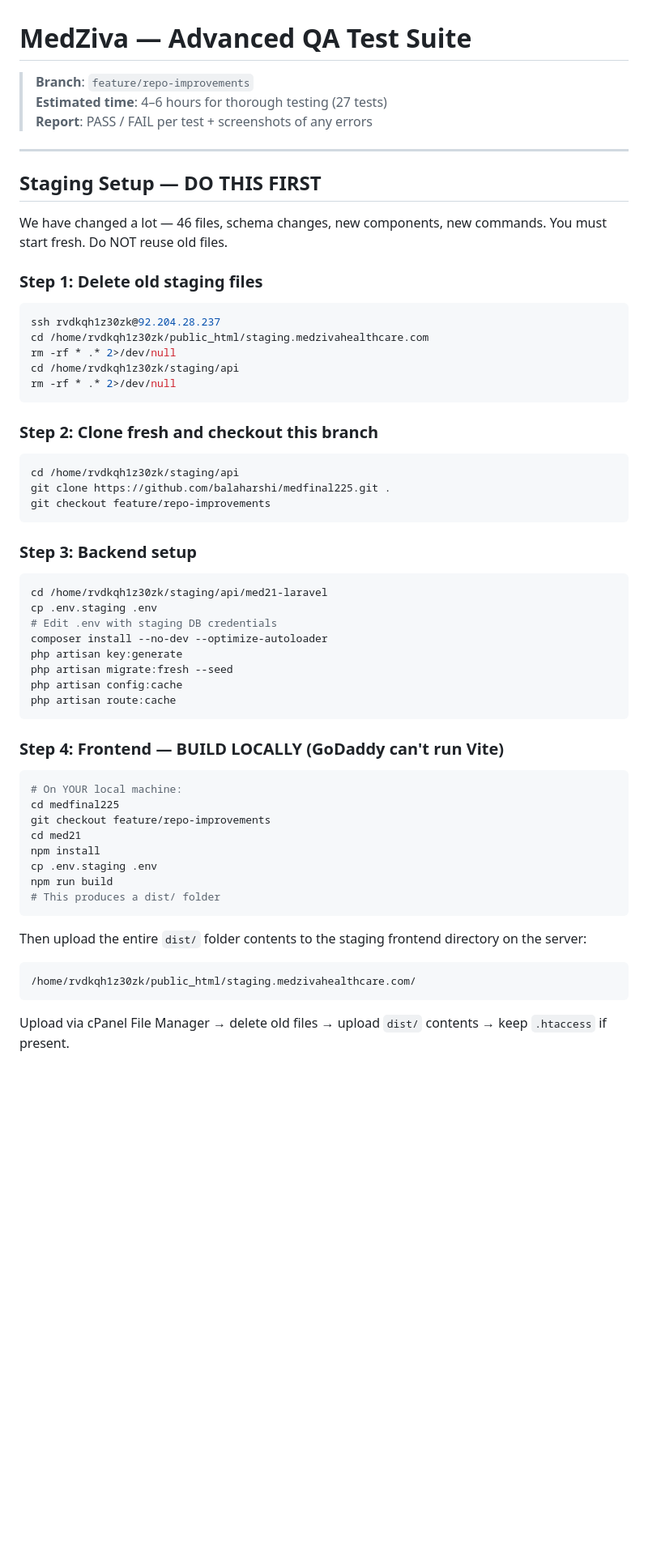
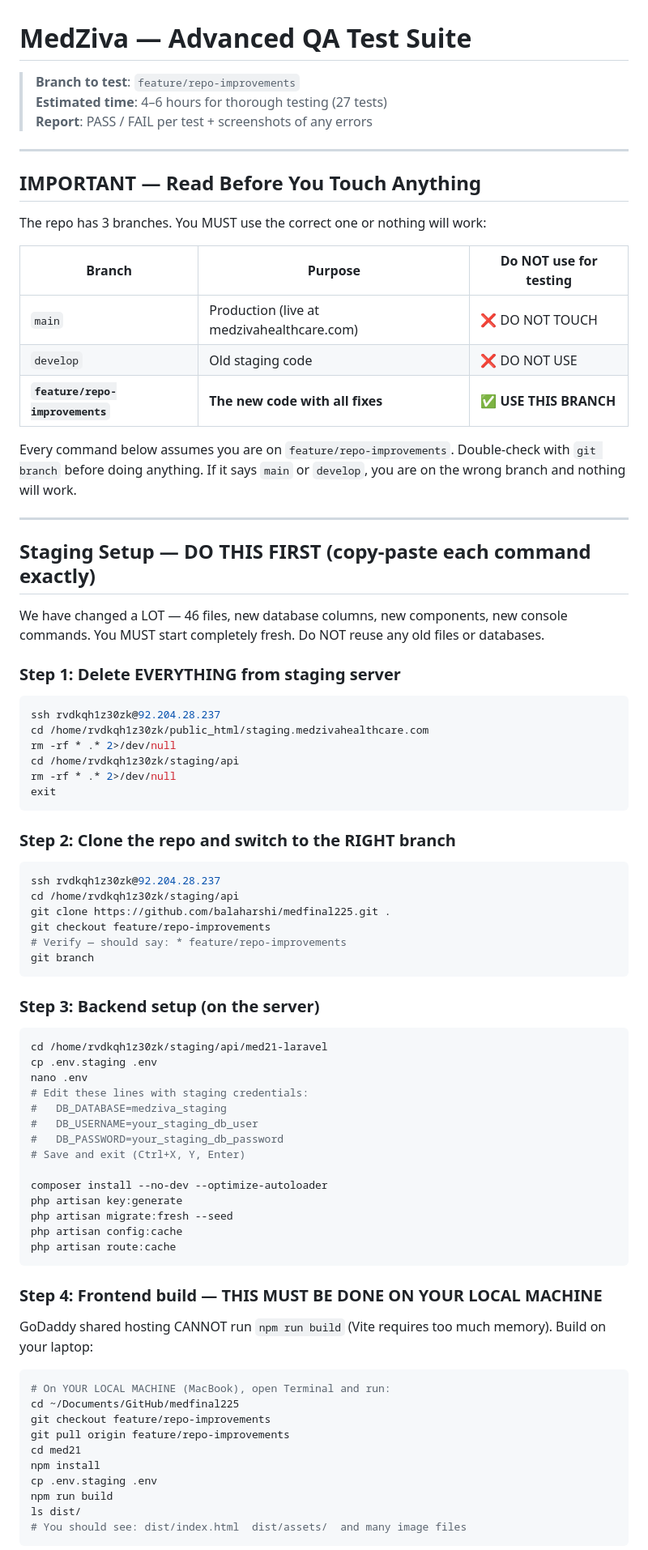
Before and after one commit to balaharshi/medfinal225, a Markdown page: BALA_TEST_SUITE_2.md, the part around one of its changes. Shown at 81% size. Drawn GitHub-style; blank space fills up the shorter version.

Commit message:
docs: spoon-feed staging setup with branch warnings and exact commands

````diff
--- a/BALA_TEST_SUITE_2.md
+++ b/BALA_TEST_SUITE_2.md
@@ -1,36 +1,60 @@
 # MedZiva — Advanced QA Test Suite
 
-> **Branch**: `feature/repo-improvements`
+> **Branch to test**: `feature/repo-improvements`
 > **Estimated time**: 4–6 hours for thorough testing (27 tests)
 > **Report**: PASS / FAIL per test + screenshots of any errors
 
 ---
 
-## Staging Setup — DO THIS FIRST
+## IMPORTANT — Read Before You Touch Anything
 
-We have changed a lot — 46 files, schema changes, new components, new commands. You must start fresh. Do NOT reuse old files.
+The repo has 3 branches. You MUST use the correct one or nothing will work:
 
-### Step 1: Delete old staging files
+| Branch | Purpose | Do NOT use for testing |
+|--------|---------|----------------------|
+| `main` | Production (live at medzivahealthcare.com) | ❌ DO NOT TOUCH |
+| `develop` | Old staging code | ❌ DO NOT USE |
+| **`feature/repo-improvements`** | **The new code with all fixes** | **✅ USE THIS BRANCH** |
+
+Every command below assumes you are on `feature/repo-improvements`. Double-check with `git branch` before doing anything. If it says `main` or `develop`, you are on the wrong branch and nothing will work.
+
+---
+
+## Staging Setup — DO THIS FIRST (copy-paste each command exactly)
+
+We have changed a LOT — 46 files, new database columns, new components, new console commands. You MUST start completely fresh. Do NOT reuse any old files or databases.
+
+### Step 1: Delete EVERYTHING from staging server
 ```bash
 ssh rvdkqh1z30zk@92.204.28.237
 cd /home/rvdkqh1z30zk/public_html/staging.medzivahealthcare.com
 rm -rf * .* 2>/dev/null
 cd /home/rvdkqh1z30zk/staging/api
 rm -rf * .* 2>/dev/null
+exit
 ```
 
-### Step 2: Clone fresh and checkout this branch
+### Step 2: Clone the repo and switch to the RIGHT branch
 ```bash
+ssh rvdkqh1z30zk@92.204.28.237
 cd /home/rvdkqh1z30zk/staging/api
 git clone https://github.com/balaharshi/medfinal225.git .
 git checkout feature/repo-improvements
+# Verify — should say: * feature/repo-improvements
+git branch
 ```
 
-### Step 3: Backend setup
+### Step 3: Backend setup (on the server)
 ```bash
 cd /home/rvdkqh1z30zk/staging/api/med21-laravel
 cp .env.staging .env
-# Edit .env with staging DB credentials
+nano .env
+# Edit these lines with staging credentials:
+#   DB_DATABASE=medziva_staging
+#   DB_USERNAME=your_staging_db_user
+#   DB_PASSWORD=your_staging_db_password
+# Save and exit (Ctrl+X, Y, Enter)
+
 composer install --no-dev --optimize-autoloader
 php artisan key:generate
 php artisan migrate:fresh --seed
@@ -38,20 +62,20 @@ php artisan config:cache
 php artisan route:cache
 ```
 
-### Step 4: Frontend — BUILD LOCALLY (GoDaddy can't run Vite)
+### Step 4: Frontend build — THIS MUST BE DONE ON YOUR LOCAL MACHINE
+
+GoDaddy shared hosting CANNOT run `npm run build` (Vite requires too much memory). Build on your laptop:
+
 ```bash
-# On YOUR local machine:
-cd medfinal225
+# On YOUR LOCAL MACHINE (MacBook), open Terminal and run:
+cd ~/Documents/GitHub/medfinal225
 git checkout feature/repo-improvements
+git pull origin feature/repo-improvements
 cd med21
 npm install
 cp .env.staging .env
 npm run build
-# This produces a dist/ folder
+ls dist/
+# You should see: dist/index.html  dist/assets/  and many image files
 ```
-Then upload the entire `dist/` folder contents to the staging frontend directory on the server:
-```
-/home/rvdkqh1z30zk/public_html/staging.medzivahealthcare.com/
-```
-Upload via cPanel File Manager → delete old files → upload `dist/` contents → keep `.htaccess` if present.
 
````
Also changed, not shown: other parts of BALA_TEST_SUITE_2.md (+18 -4 lines).
